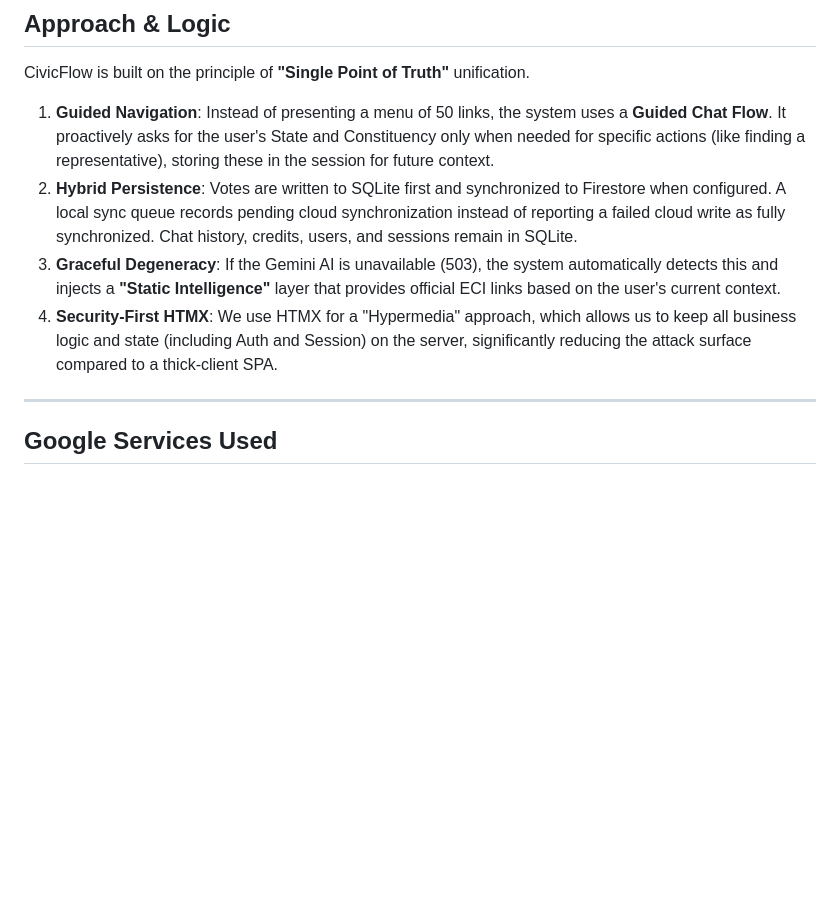
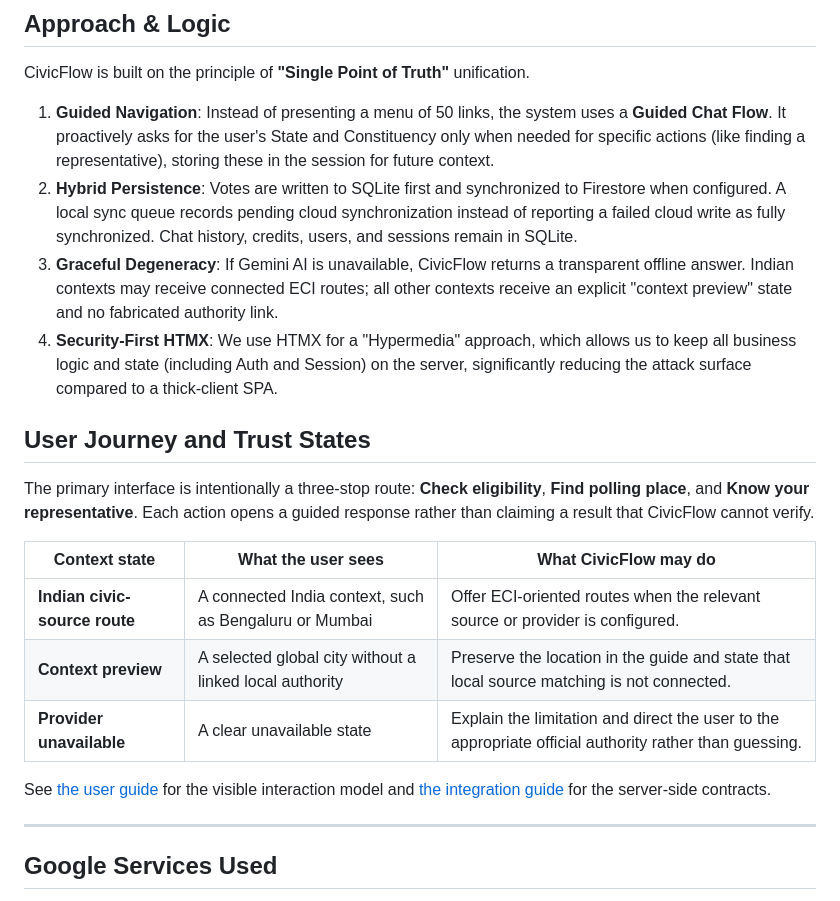
Before and after one commit to Ishwarpatra/CivicFlow, a Markdown page: README.md, the part around one of its changes. GitHub-like rendering; blank space fills up the shorter version.

```diff
--- a/README.md
+++ b/README.md
@@ -43,8 +44,20 @@ CivicFlow is built on the principle of **"Single Point of Truth"** unification.
 
 1.  **Guided Navigation**: Instead of presenting a menu of 50 links, the system uses a **Guided Chat Flow**. It proactively asks for the user's State and Constituency only when needed for specific actions (like finding a representative), storing these in the session for future context.
 2.  **Hybrid Persistence**: Votes are written to SQLite first and synchronized to Firestore when configured. A local sync queue records pending cloud synchronization instead of reporting a failed cloud write as fully synchronized. Chat history, credits, users, and sessions remain in SQLite.
-3.  **Graceful Degeneracy**: If the Gemini AI is unavailable (503), the system automatically detects this and injects a **"Static Intelligence"** layer that provides official ECI links based on the user's current context.
+3.  **Graceful Degeneracy**: If Gemini AI is unavailable, CivicFlow returns a transparent offline answer. Indian contexts may receive connected ECI routes; all other contexts receive an explicit "context preview" state and no fabricated authority link.
 4.  **Security-First HTMX**: We use HTMX for a "Hypermedia" approach, which allows us to keep all business logic and state (including Auth and Session) on the server, significantly reducing the attack surface compared to a thick-client SPA.
+
+## User Journey and Trust States
+
+The primary interface is intentionally a three-stop route: **Check eligibility**, **Find polling place**, and **Know your representative**. Each action opens a guided response rather than claiming a result that CivicFlow cannot verify.
+
+| Context state | What the user sees | What CivicFlow may do |
+|---|---|---|
+| **Indian civic-source route** | A connected India context, such as Bengaluru or Mumbai | Offer ECI-oriented routes when the relevant source or provider is configured. |
+| **Context preview** | A selected global city without a linked local authority | Preserve the location in the guide and state that local source matching is not connected. |
+| **Provider unavailable** | A clear unavailable state | Explain the limitation and direct the user to the appropriate official authority rather than guessing. |
+
+See [the user guide](docs/USER_GUIDE.md) for the visible interaction model and [the integration guide](docs/INTEGRATION.md) for the server-side contracts.
 
 ---
 
```
Also changed, not shown: other parts of README.md (+13 -12 lines).
